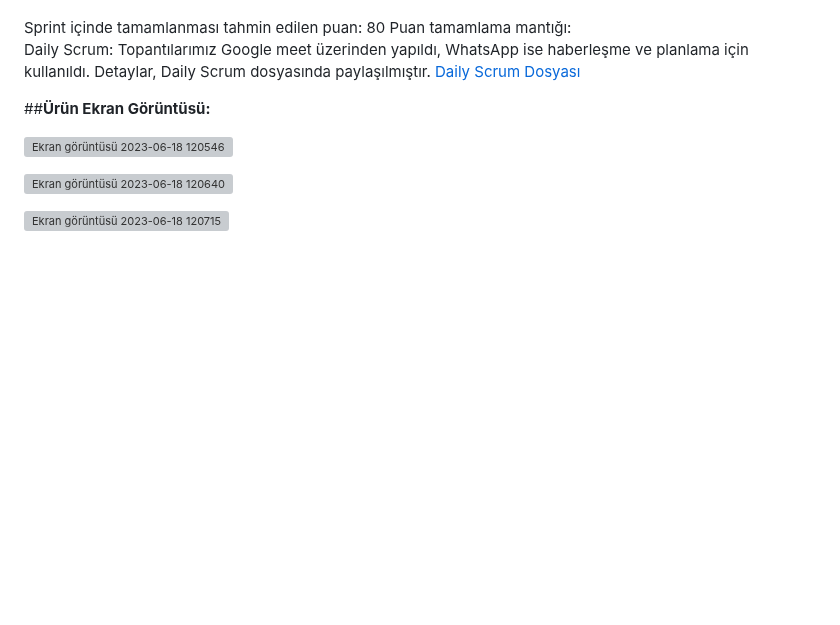
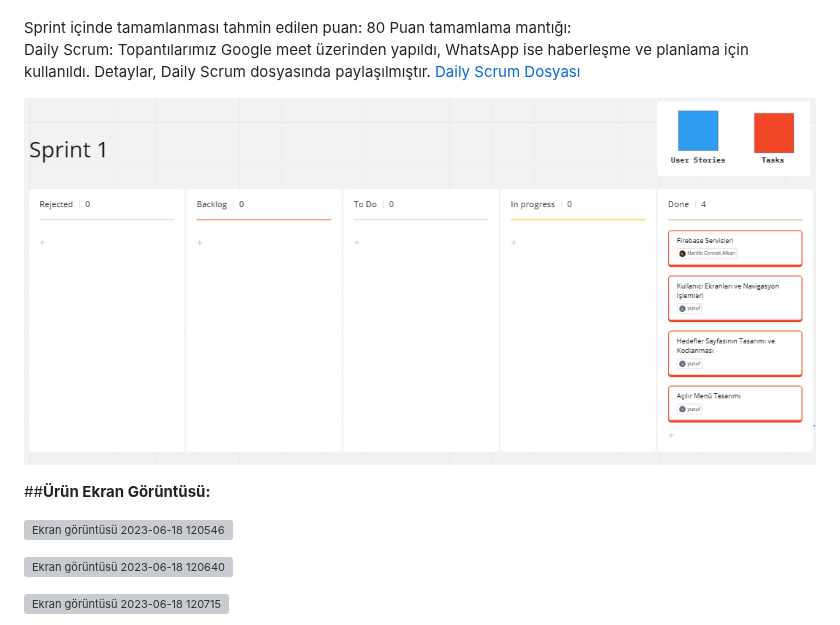
Before and after one commit to AyseAyhan/F-24, a Markdown page: README.md, the part around the change. GitHub-like rendering; blank space fills up the shorter version; grey boxes are pictures that could not be loaded.

```diff
--- a/README.md
+++ b/README.md
@@ -73,7 +73,7 @@ Puan tamamlama mantığı:
 Daily Scrum: Topantılarımız Google meet üzerinden yapıldı, WhatsApp ise haberleşme ve planlama için kullanıldı. Detaylar, Daily Scrum dosyasında paylaşılmıştır.
 [Daily Scrum Dosyası](DailyScrum_F24.docx)
 
-
+![sprint1](https://github.com/AyseAyhan/F-24/blob/main/ProjectManagement/sprint1.PNG)
 
 ##**Ürün Ekran Görüntüsü:**
 
```
